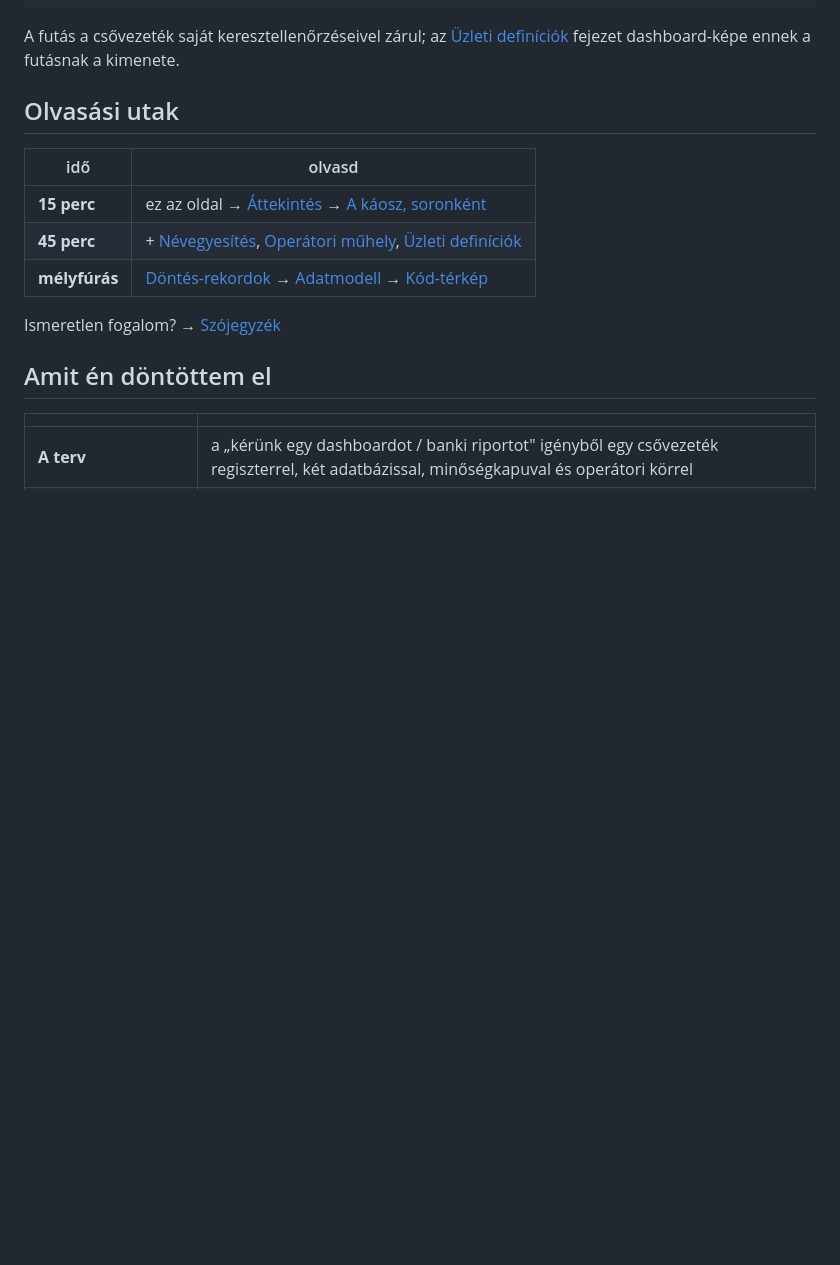
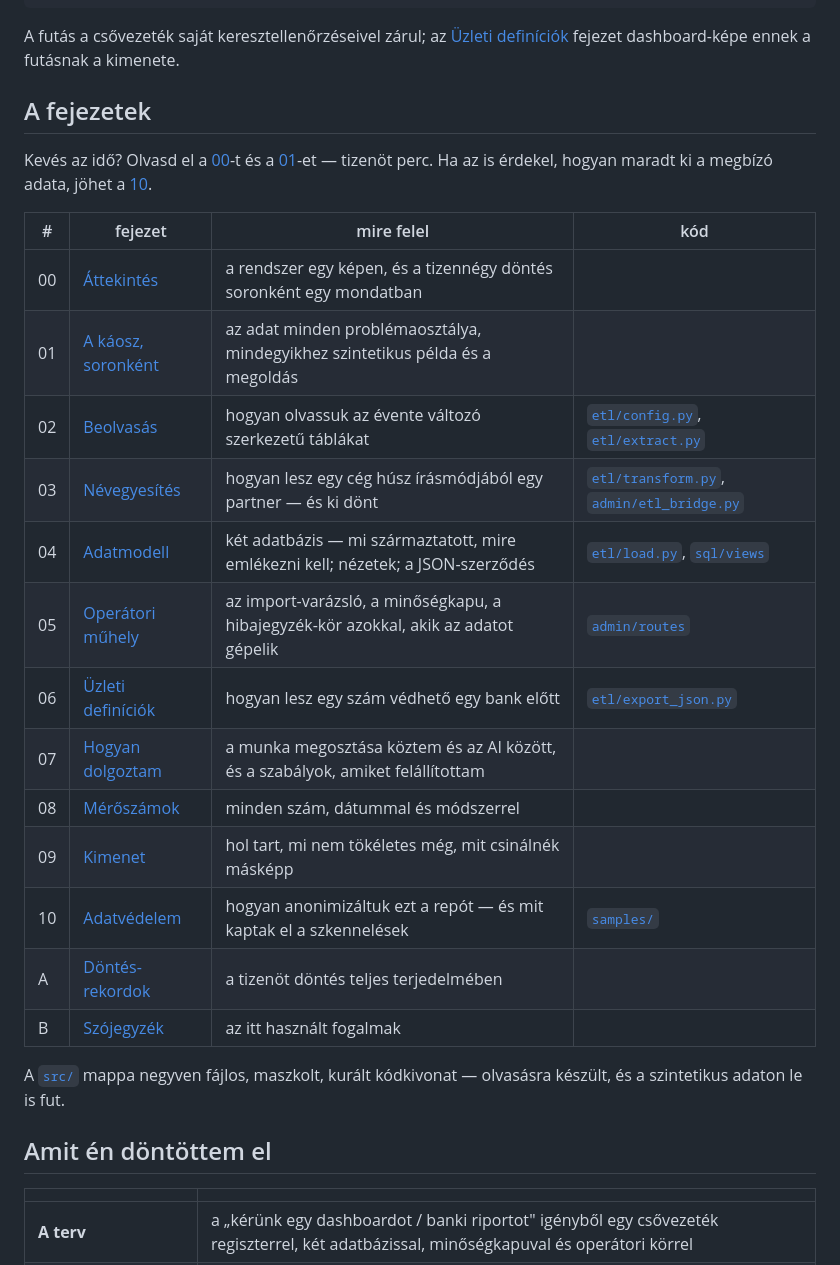
Before and after one commit to krisztianpettner/sales-data-etl-case-study, a Markdown page: README.hu.md, the part around one of its changes. Drawn GitHub-style; blank space fills up the shorter version.

Commit message:
README: chapters table and authorship note, aligned with the companion case study

```diff
--- a/README.hu.md
+++ b/README.hu.md
@@ -58,15 +58,29 @@ cd src && python etl/run_etl.py           # beolvasás → átalakítás → bet
 A futás a csővezeték saját keresztellenőrzéseivel zárul; az [Üzleti definíciók](docs/hu/06-business-definitions.md)
 fejezet dashboard-képe ennek a futásnak a kimenete.
 
-## Olvasási utak
+## A fejezetek
 
-| idő | olvasd |
-|---|---|
-| **15 perc** | ez az oldal → [Áttekintés](docs/hu/00-at-a-glance.md) → [A káosz, soronként](docs/hu/01-the-mess.md) |
-| **45 perc** | + [Névegyesítés](docs/hu/03-entity-resolution.md), [Operátori műhely](docs/hu/05-operator-workshop.md), [Üzleti definíciók](docs/hu/06-business-definitions.md) |
-| **mélyfúrás** | [Döntés-rekordok](docs/hu/adr.md) → [Adatmodell](docs/hu/04-data-model.md) → [Kód-térkép](src/README.md) |
+Kevés az idő? Olvasd el a [00](docs/hu/00-at-a-glance.md)-t és a [01](docs/hu/01-the-mess.md)-et — tizenöt perc. Ha
+az is érdekel, hogyan maradt ki a megbízó adata, jöhet a [10](docs/hu/10-data-protection.md).
 
-Ismeretlen fogalom? → [Szójegyzék](docs/hu/glossary.md)
+| # | fejezet | mire felel | kód |
+|---|---|---|---|
+| 00 | [Áttekintés](docs/hu/00-at-a-glance.md) | a rendszer egy képen, és a tizennégy döntés soronként egy mondatban | |
+| 01 | [A káosz, soronként](docs/hu/01-the-mess.md) | az adat minden problémaosztálya, mindegyikhez szintetikus példa és a megoldás | |
+| 02 | [Beolvasás](docs/hu/02-ingestion.md) | hogyan olvassuk az évente változó szerkezetű táblákat | [`etl/config.py`](src/etl/config.py), [`etl/extract.py`](src/etl/extract.py) |
+| 03 | [Névegyesítés](docs/hu/03-entity-resolution.md) | hogyan lesz egy cég húsz írásmódjából egy partner — és ki dönt | [`etl/transform.py`](src/etl/transform.py), [`admin/etl_bridge.py`](src/admin/etl_bridge.py) |
+| 04 | [Adatmodell](docs/hu/04-data-model.md) | két adatbázis — mi származtatott, mire emlékezni kell; nézetek; a JSON-szerződés | [`etl/load.py`](src/etl/load.py), [`sql/views`](src/sql/views) |
+| 05 | [Operátori műhely](docs/hu/05-operator-workshop.md) | az import-varázsló, a minőségkapu, a hibajegyzék-kör azokkal, akik az adatot gépelik | [`admin/routes`](src/admin/routes) |
+| 06 | [Üzleti definíciók](docs/hu/06-business-definitions.md) | hogyan lesz egy szám védhető egy bank előtt | [`etl/export_json.py`](src/etl/export_json.py) |
+| 07 | [Hogyan dolgoztam](docs/hu/07-how-i-worked.md) | a munka megosztása köztem és az AI között, és a szabályok, amiket felállítottam | |
+| 08 | [Mérőszámok](docs/hu/08-metrics.md) | minden szám, dátummal és módszerrel | |
+| 09 | [Kimenet](docs/hu/09-outcome.md) | hol tart, mi nem tökéletes még, mit csinálnék másképp | |
+| 10 | [Adatvédelem](docs/hu/10-data-protection.md) | hogyan anonimizáltuk ezt a repót — és mit kaptak el a szkennelések | [`samples/`](samples/generate_synthetic.py) |
+| A | [Döntés-rekordok](docs/hu/adr.md) | a tizenöt döntés teljes terjedelmében | |
+| B | [Szójegyzék](docs/hu/glossary.md) | az itt használt fogalmak | |
+
+A [`src/`](src/README.md) mappa negyven fájlos, maszkolt, kurált kódkivonat — olvasásra készült, és a
+szintetikus adaton le is fut.
 
 ## Amit én döntöttem el
 
```
Also changed, not shown: other parts of README.hu.md (+5 -16 lines), README.md (+26 -23 lines).
